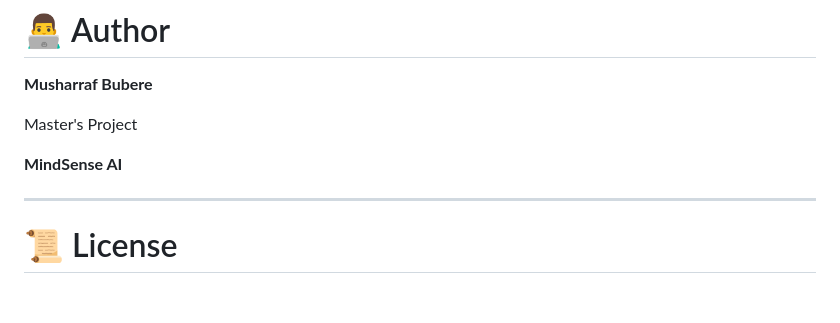
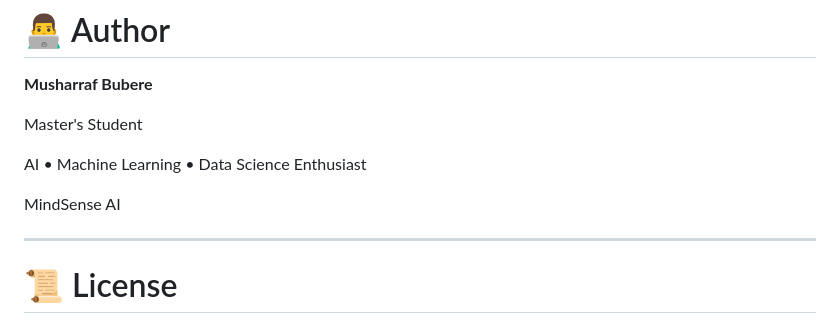
Before and after one commit to Musharraf-Bubere/MindSense-AI, a Markdown page: README.md, the part around the change. Drawn GitHub-style; blank space fills up the shorter version.

Commit message:
Readme Added

```diff
--- a/README.md
+++ b/README.md
@@ -306,10 +306,11 @@ Each assessment generates a downloadable report containing:
 
 **Musharraf Bubere**
 
-Master's Project
+Master's Student
 
+AI • Machine Learning • Data Science Enthusiast
 
-**MindSense AI**
+MindSense AI
 
 ---
 
```
